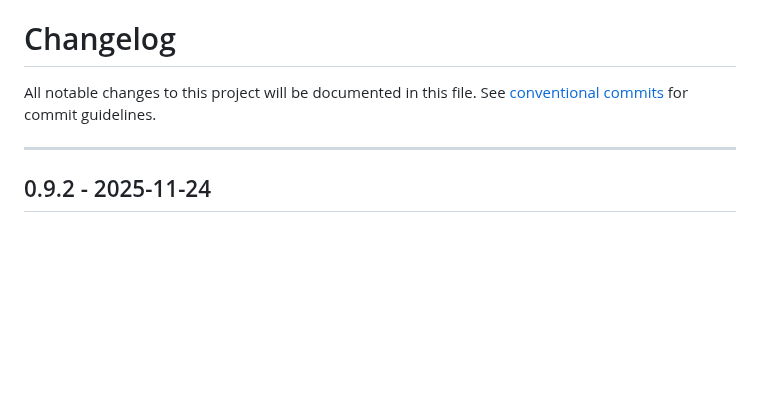
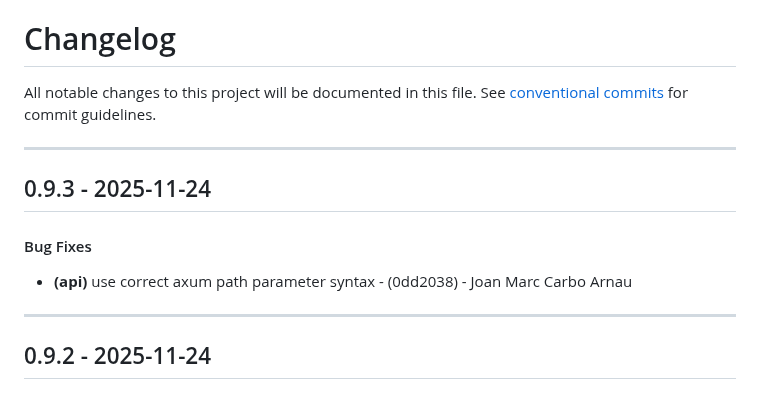
Before and after one commit to periplon/metis, a Markdown page: CHANGELOG.md, the part around the change. Drawn GitHub-style; blank space fills up the shorter version.

Commit message:
chore(version): 0.9.3

```diff
--- a/CHANGELOG.md
+++ b/CHANGELOG.md
@@ -2,6 +2,12 @@
 All notable changes to this project will be documented in this file. See [conventional commits](https://www.conventionalcommits.org/) for commit guidelines.
 
 - - -
+## 0.9.3 - 2025-11-24
+#### Bug Fixes
+- **(api)** use correct axum path parameter syntax - (0dd2038) - Joan Marc Carbo Arnau
+
+- - -
+
 ## 0.9.2 - 2025-11-24
 #### Bug Fixes
 - **(ci)** use trunk instead of cargo-leptos for UI build - (fbd929f) - Joan Marc Carbo Arnau
```
